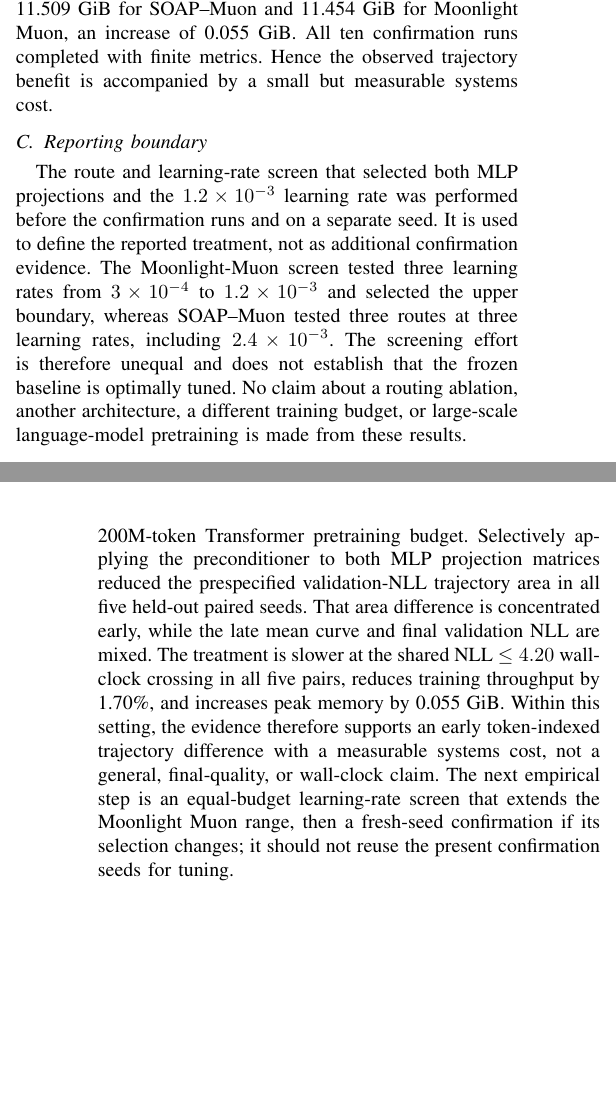
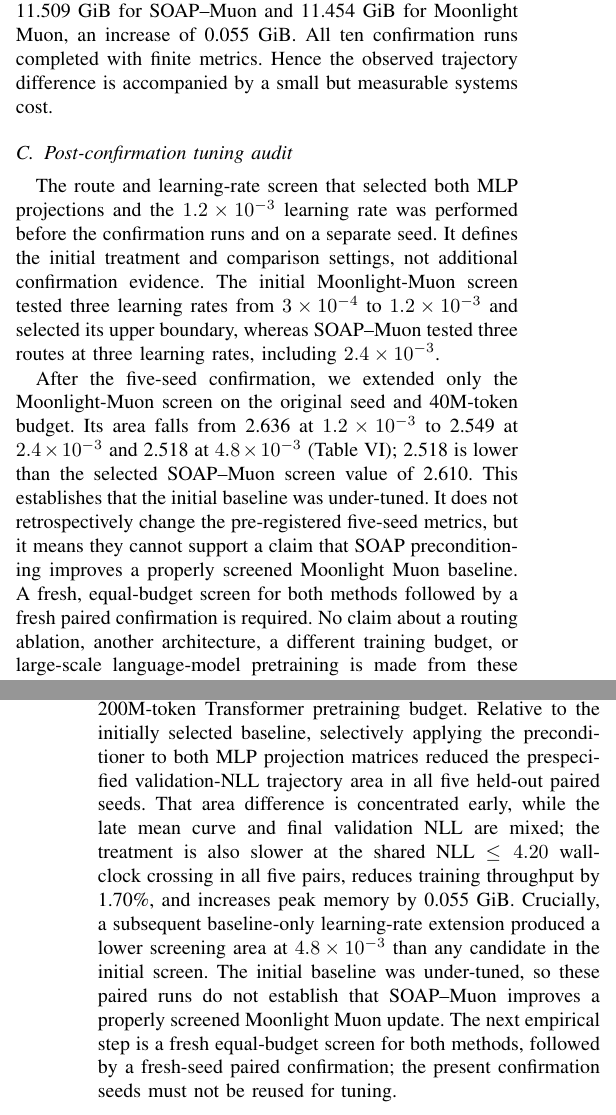
Before and after one commit to rjustyn1/dsa4212-proj, a LaTeX paper (report/main.tex, which reads report/sections/05_results.tex, report/sections/07_conclusion.tex): two parts of the columns of pages 4 and 6 of 7, joined at a grey line, cut so that both start at the same text, the shorter picture padded with empty space. Compiled offline with pdfLaTeX; a missing font is replaced by an installed copy or a similar font; a LaTeX package or settings file that is missing is left out.

Commit message:
docs: qualify baseline tuning

```diff
--- a/report/sections/05_results.tex
+++ b/report/sections/05_results.tex
@@ -60,18 +60,28 @@ The mean training throughput was 97,420 tokens/s for SOAP--Muon and 99,109
 tokens/s for Moonlight Muon, a 1.70\% reduction. Mean peak training-device
 memory was 11.509~GiB for SOAP--Muon and 11.454~GiB for Moonlight Muon, an
 increase of 0.055~GiB. All ten confirmation runs completed with finite
-metrics. Hence the observed trajectory benefit is accompanied by a small but
-measurable systems cost.
+metrics. Hence the observed trajectory difference is accompanied by a small
+but measurable systems cost.
 
-\subsection{Reporting boundary}
+\subsection{Post-confirmation tuning audit}
 
 The route and learning-rate screen that selected both MLP projections and the
 $1.2\times10^{-3}$ learning rate was performed before the confirmation runs
-and on a separate seed. It is used to define the reported treatment, not as
-additional confirmation evidence. The Moonlight-Muon screen tested three
-learning rates from $3\times10^{-4}$ to $1.2\times10^{-3}$ and selected the
-upper boundary, whereas SOAP--Muon tested three routes at three learning rates,
-including $2.4\times10^{-3}$. The screening effort is therefore unequal and
-does not establish that the frozen baseline is optimally tuned. No claim about
-a routing ablation, another architecture, a different training budget, or
-large-scale language-model pretraining is made from these results.
+and on a separate seed. It defines the initial treatment and comparison
+settings, not additional confirmation evidence. The initial Moonlight-Muon
+screen tested three learning rates from $3\times10^{-4}$ to
+$1.2\times10^{-3}$ and selected its upper boundary, whereas SOAP--Muon tested
+three routes at three learning rates, including $2.4\times10^{-3}$.
+
+After the five-seed confirmation, we extended only the Moonlight-Muon screen
+on the original seed and 40M-token budget. Its area falls from 2.636 at
+$1.2\times10^{-3}$ to 2.549 at $2.4\times10^{-3}$ and 2.518 at
+$4.8\times10^{-3}$ (Table~\ref{tab:screening-record}); 2.518 is lower than
+the selected SOAP--Muon screen value of 2.610. This establishes that the
+initial baseline was under-tuned. It does not retrospectively change the
+pre-registered five-seed metrics, but it means they cannot support a claim
+that SOAP preconditioning improves a properly screened Moonlight Muon
+baseline. A fresh, equal-budget screen for both methods followed by a fresh
+paired confirmation is required. No claim about a routing ablation, another
+architecture, a different training budget, or large-scale language-model
+pretraining is made from these results.
--- a/report/sections/07_conclusion.tex
+++ b/report/sections/07_conclusion.tex
@@ -2,15 +2,16 @@
 
 We evaluated whether one-sided SOAP preconditioning can improve a
 Moonlight-Muon-style update under a controlled 200M-token Transformer
-pretraining budget. Selectively applying the preconditioner to both MLP
-projection matrices reduced the prespecified validation-NLL trajectory area in
-all five held-out paired seeds. That area difference is concentrated early,
-while the late mean curve and final validation NLL are mixed. The treatment is
-slower at the shared NLL $\leq4.20$ wall-clock crossing in all five pairs,
-reduces training throughput by 1.70\%, and increases peak memory by 0.055~GiB.
-Within this setting, the evidence therefore supports an early token-indexed
-trajectory difference with a measurable systems cost, not a general,
-final-quality, or wall-clock claim. The next empirical step is an
-equal-budget learning-rate screen that extends the Moonlight Muon range, then
-a fresh-seed confirmation if its selection changes; it should not reuse the
-present confirmation seeds for tuning.
+pretraining budget. Relative to the initially selected baseline, selectively
+applying the preconditioner to both MLP projection matrices reduced the
+prespecified validation-NLL trajectory area in all five held-out paired seeds.
+That area difference is concentrated early, while the late mean curve and final
+validation NLL are mixed; the treatment is also slower at the shared NLL
+$\leq4.20$ wall-clock crossing in all five pairs, reduces training throughput
+by 1.70\%, and increases peak memory by 0.055~GiB. Crucially, a subsequent
+baseline-only learning-rate extension produced a lower screening area at
+$4.8\times10^{-3}$ than any candidate in the initial screen. The initial
+baseline was under-tuned, so these paired runs do not establish that SOAP--Muon
+improves a properly screened Moonlight Muon update. The next empirical step is
+a fresh equal-budget screen for both methods, followed by a fresh-seed paired
+confirmation; the present confirmation seeds must not be reused for tuning.
```
Also changed, not shown: report/sections/00_abstract.tex (+9 -5 lines), report/sections/01_introduction.tex (+12 -7 lines), report/sections/06_discussion.tex (+20 -17 lines).
